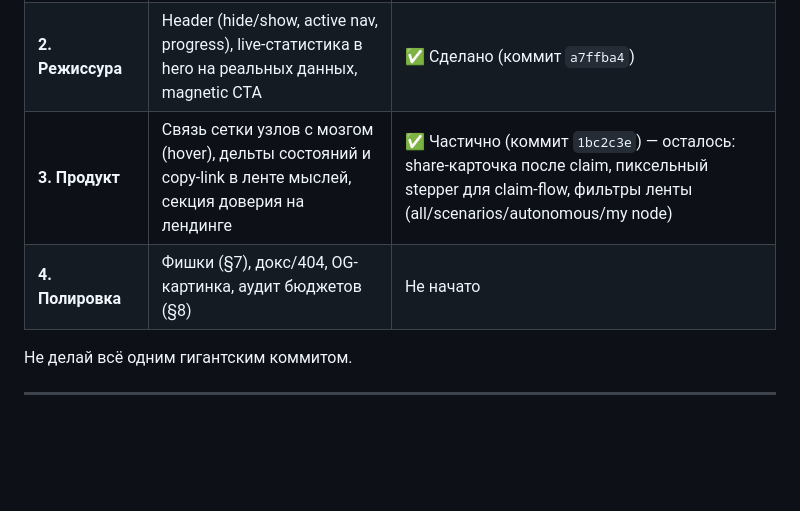
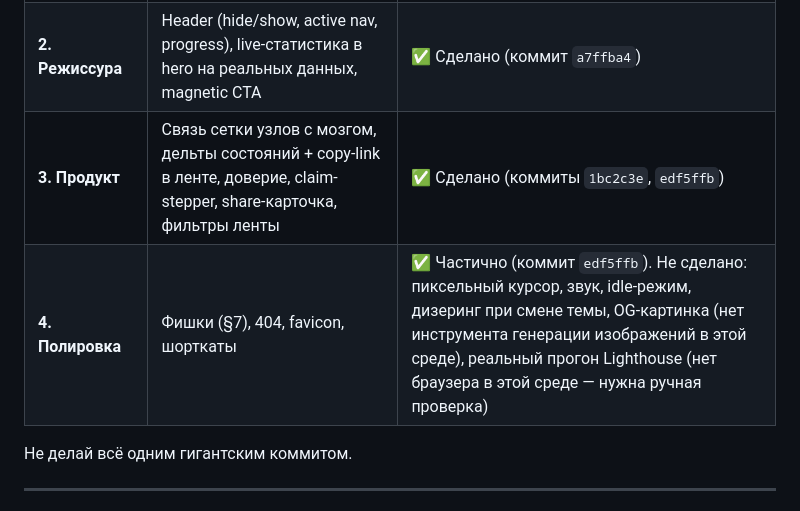
Before and after one commit to chevdev1/Ganglia-, a Markdown page: GANGLIA_LANDING_UPGRADE_PROMPT.md, the part around the change. Rendered like a GitHub page; blank space fills up the shorter version.

Commit message:
Update spec status after Phase 3 completion and Phase 4 first pass
Co-Authored-By: Claude Sonnet 5 <noreply@anthropic.com>

```diff
--- a/GANGLIA_LANDING_UPGRADE_PROMPT.md
+++ b/GANGLIA_LANDING_UPGRADE_PROMPT.md
@@ -284,8 +284,8 @@
 |---|---|---|
 | **1. Фундамент motion** | Токены, примитивы (`js/motion.js`), hero reveal, reveal для "How it works" | ✅ Сделано (коммит `d6b2530`) |
 | **2. Режиссура** | Header (hide/show, active nav, progress), live-статистика в hero на реальных данных, magnetic CTA | ✅ Сделано (коммит `a7ffba4`) |
-| **3. Продукт** | Связь сетки узлов с мозгом (hover), дельты состояний и copy-link в ленте мыслей, секция доверия на лендинге | ✅ Частично (коммит `1bc2c3e`) — осталось: share-карточка после claim, пиксельный stepper для claim-flow, фильтры ленты (all/scenarios/autonomous/my node) |
-| **4. Полировка** | Фишки (§7), докс/404, OG-картинка, аудит бюджетов (§8) | Не начато |
+| **3. Продукт** | Связь сетки узлов с мозгом, дельты состояний + copy-link в ленте, доверие, claim-stepper, share-карточка, фильтры ленты | ✅ Сделано (коммиты `1bc2c3e`, `edf5ffb`) |
+| **4. Полировка** | Фишки (§7), 404, favicon, шорткаты | ✅ Частично (коммит `edf5ffb`). Не сделано: пиксельный курсор, звук, idle-режим, дизеринг при смене темы, OG-картинка (нет инструмента генерации изображений в этой среде), реальный прогон Lighthouse (нет браузера в этой среде — нужна ручная проверка) |
 
 Не делай всё одним гигантским коммитом.
 
```
